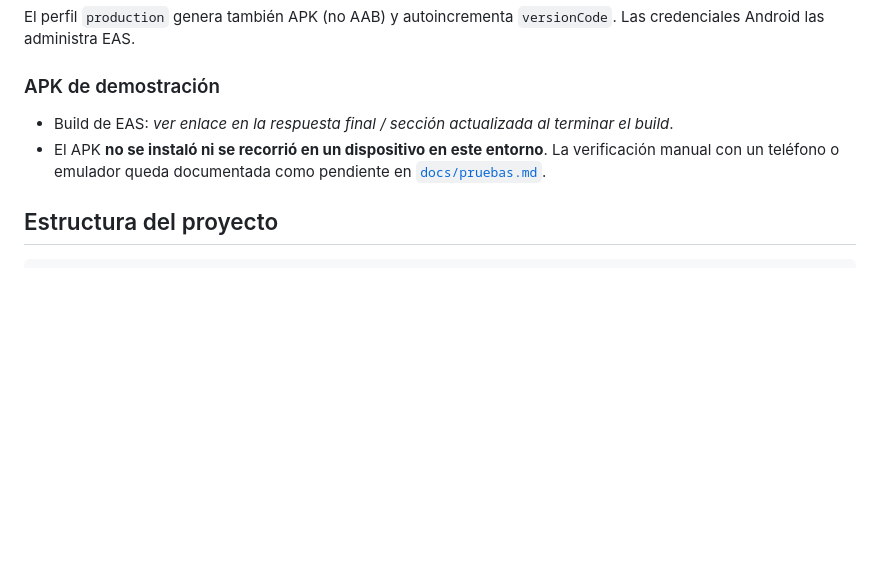
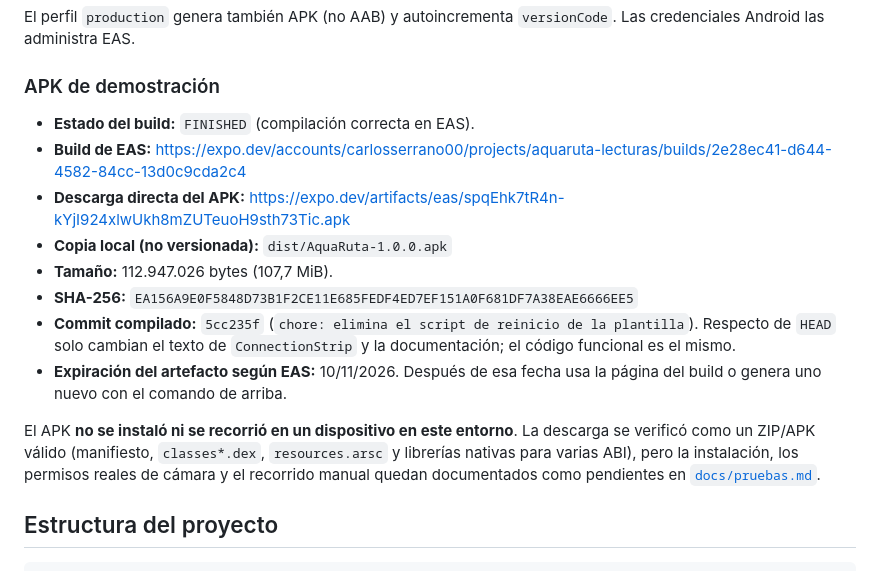
Before and after one commit to CarlosSerrano00/Prueba1, a Markdown page: README.md, the part around the change. GitHub-like rendering; blank space fills up the shorter version.

Commit message:
docs: publica el APK de demostración y su evidencia

```diff
--- a/README.md
+++ b/README.md
@@ -127,8 +127,16 @@ El perfil `production` genera también APK (no AAB) y autoincrementa `versionCod
 
 ### APK de demostración
 
-- Build de EAS: _ver enlace en la respuesta final / sección actualizada al terminar el build_.
-- El APK **no se instaló ni se recorrió en un dispositivo en este entorno**. La verificación manual con un teléfono o emulador queda documentada como pendiente en [`docs/pruebas.md`](docs/pruebas.md).
+- **Estado del build:** `FINISHED` (compilación correcta en EAS).
+- **Build de EAS:** <https://expo.dev/accounts/carlosserrano00/projects/aquaruta-lecturas/builds/2e28ec41-d644-4582-84cc-13d0c9cda2c4>
+- **Descarga directa del APK:** <https://expo.dev/artifacts/eas/spqEhk7tR4n-kYjI924xlwUkh8mZUTeuoH9sth73Tic.apk>
+- **Copia local (no versionada):** `dist/AquaRuta-1.0.0.apk`
+- **Tamaño:** 112.947.026 bytes (107,7 MiB).
+- **SHA-256:** `EA156A9E0F5848D73B1F2CE11E685FEDF4ED7EF151A0F681DF7A38EAE6666EE5`
+- **Commit compilado:** `5cc235f` (`chore: elimina el script de reinicio de la plantilla`). Respecto de `HEAD` solo cambian el texto de `ConnectionStrip` y la documentación; el código funcional es el mismo.
+- **Expiración del artefacto según EAS:** 10/11/2026. Después de esa fecha usa la página del build o genera uno nuevo con el comando de arriba.
+
+El APK **no se instaló ni se recorrió en un dispositivo en este entorno**. La descarga se verificó como un ZIP/APK válido (manifiesto, `classes*.dex`, `resources.arsc` y librerías nativas para varias ABI), pero la instalación, los permisos reales de cámara y el recorrido manual quedan documentados como pendientes en [`docs/pruebas.md`](docs/pruebas.md).
 
 ## Estructura del proyecto
 
```
Also changed, not shown: docs/pruebas.md (+8 -1 lines).
